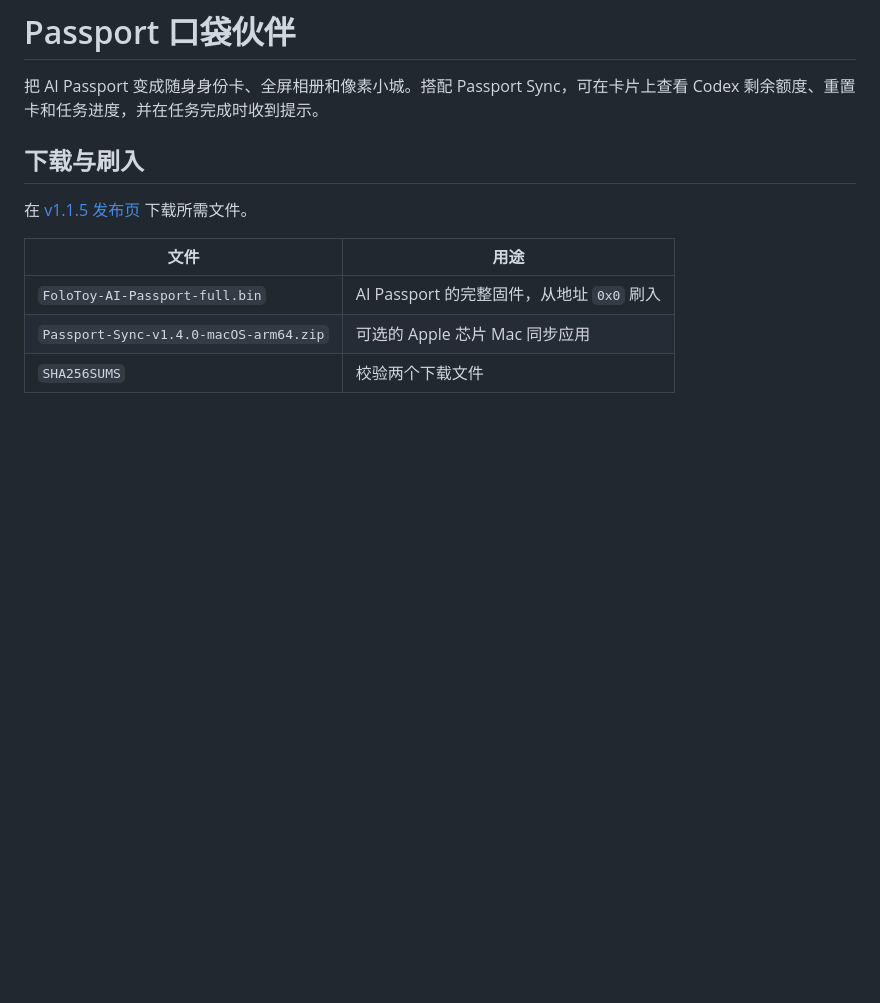
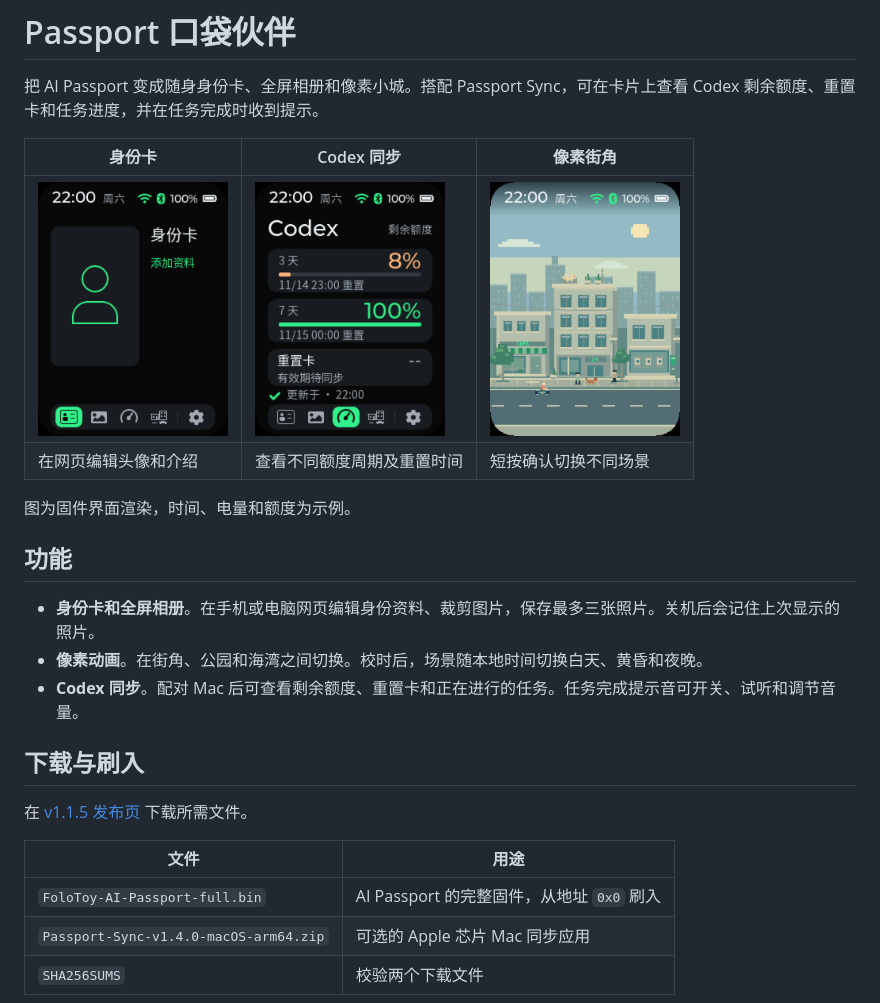
Before and after one commit to CCraster/folotoy-ai-passport, a Markdown page: README.md, the part around the change. Drawn GitHub-style; pictures changed too: docs/screenshots/badge-navigation.png (added), docs/screenshots/city-day.png (added), docs/screenshots/quota-detail.png (added); blank space fills up the shorter version.

Commit message:
Show release firmware screens and document features

```diff
--- a/README.md
+++ b/README.md
@@ -1,6 +1,19 @@
 # Passport 口袋伙伴
 
 把 AI Passport 变成随身身份卡、全屏相册和像素小城。搭配 Passport Sync，可在卡片上查看 Codex 剩余额度、重置卡和任务进度，并在任务完成时收到提示。
+
+| 身份卡 | Codex 同步 | 像素街角 |
+| --- | --- | --- |
+| <img src="docs/screenshots/badge-navigation.png" width="190" alt="身份卡首次打开画面"> | <img src="docs/screenshots/quota-detail.png" width="190" alt="Codex 额度界面"> | <img src="docs/screenshots/city-day.png" width="190" alt="像素街角动画画面"> |
+| 在网页编辑头像和介绍 | 查看不同额度周期及重置时间 | 短按确认切换不同场景 |
+
+图为固件界面渲染，时间、电量和额度为示例。
+
+## 功能
+
+- **身份卡和全屏相册**。在手机或电脑网页编辑身份资料、裁剪图片，保存最多三张照片。关机后会记住上次显示的照片。
+- **像素动画**。在街角、公园和海湾之间切换。校时后，场景随本地时间切换白天、黄昏和夜晚。
+- **Codex 同步**。配对 Mac 后可查看剩余额度、重置卡和正在进行的任务。任务完成提示音可开关、试听和调节音量。
 
 ## 下载与刷入
 
```
